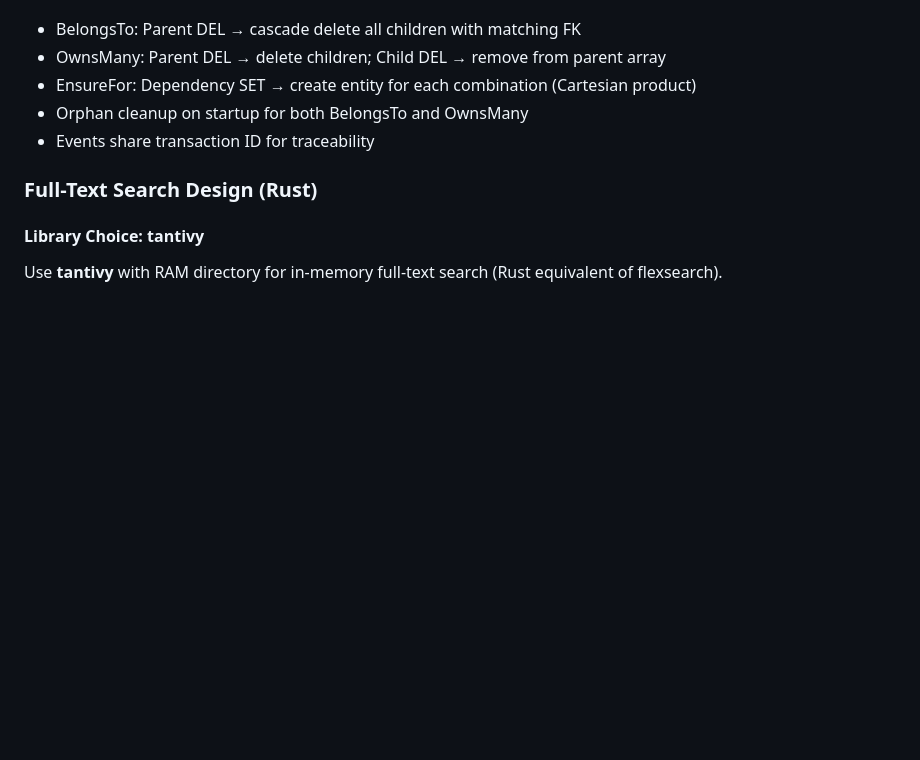
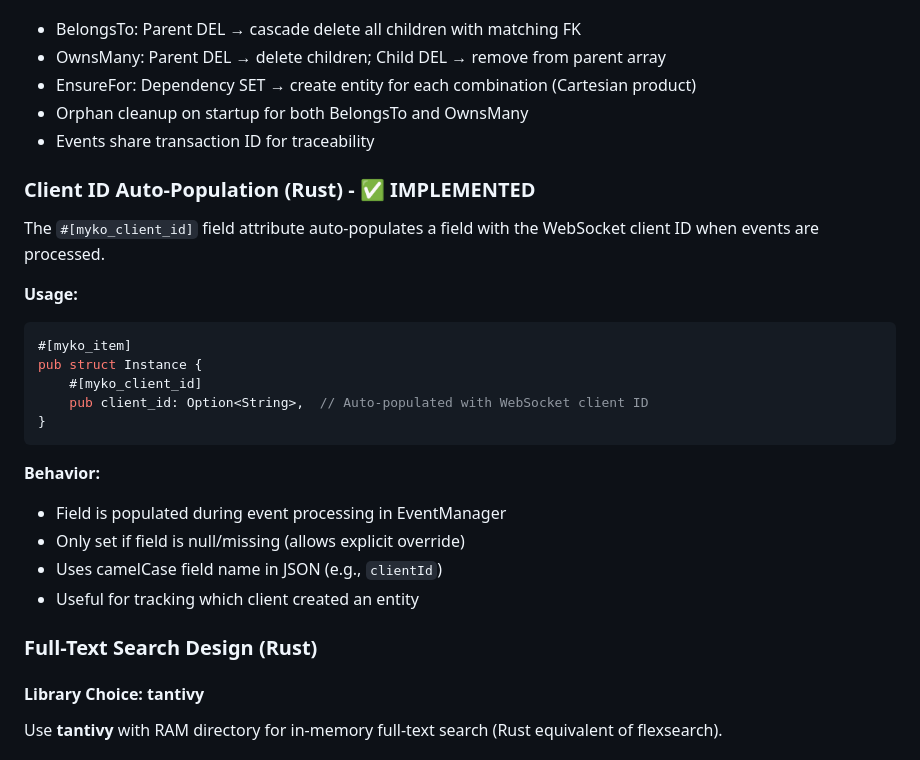
Before and after one commit to ignition-is-go/myko, a Markdown page: CLAUDE.md, the part around the change. Rendered like a GitHub page; blank space fills up the shorter version.

Commit message:
chore: document #[myko_client_id] field attribute

````diff
--- a/CLAUDE.md
+++ b/CLAUDE.md
@@ -904,6 +904,25 @@ pub struct SessionVariable {
 - Orphan cleanup on startup for both BelongsTo and OwnsMany
 - Events share transaction ID for traceability
 
+### Client ID Auto-Population (Rust) - ✅ IMPLEMENTED
+
+The `#[myko_client_id]` field attribute auto-populates a field with the WebSocket client ID when events are processed.
+
+**Usage:**
+```rust
+#[myko_item]
+pub struct Instance {
+    #[myko_client_id]
+    pub client_id: Option<String>,  // Auto-populated with WebSocket client ID
+}
+```
+
+**Behavior:**
+- Field is populated during event processing in EventManager
+- Only set if field is null/missing (allows explicit override)
+- Uses camelCase field name in JSON (e.g., `clientId`)
+- Useful for tracking which client created an entity
+
 ### Full-Text Search Design (Rust)
 
 #### Library Choice: tantivy
````
